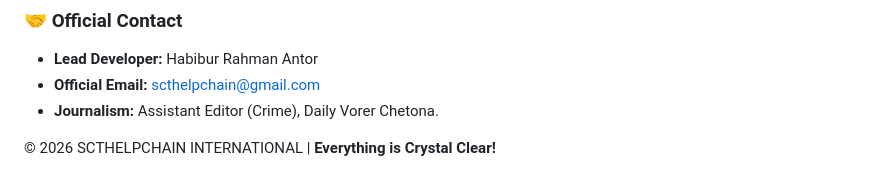
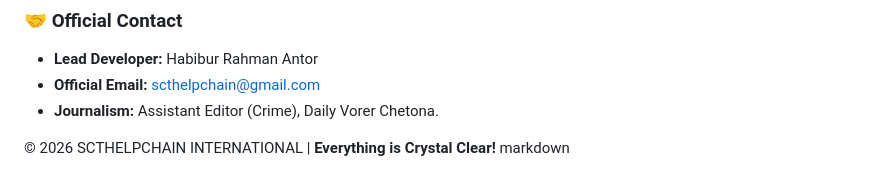
Before and after one commit to Scthelpchain/Scthelpchain-Exchange--6dcb9e31, a Markdown page: README.md, the part around the change. GitHub-like rendering.

Commit message:
README.md
markdown

```diff
--- a/README.md
+++ b/README.md
@@ -243,3 +243,4 @@ Welcome to the official repository of the **SCT Global Digital Kingdom**. This p
 - **Journalism:** Assistant Editor (Crime), Daily Vorer Chetona.
 
 © 2026 SCTHELPCHAIN INTERNATIONAL | **Everything is Crystal Clear!**
+markdown
```
